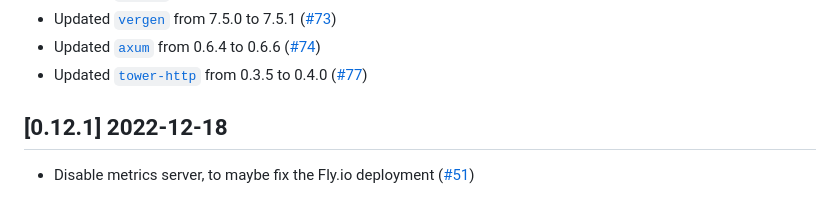
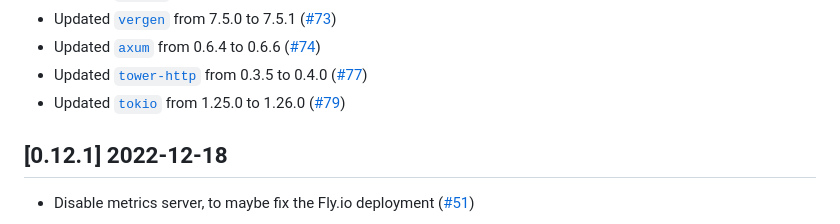
Before and after one commit to vbrandl/petnames-generator, a Markdown page: CHANGELOG.md, the part around one of its changes. Drawn GitHub-style.

Commit message:
Update changelog

```diff
--- a/CHANGELOG.md
+++ b/CHANGELOG.md
@@ -28,6 +28,7 @@ and this project adheres to [Semantic Versioning](https://semver.org/spec/v2.0.0
 * Updated [`vergen`](https://github.com/rustyhorde/vergen) from 7.5.0 to 7.5.1 ([#73])
 * Updated [`axum`](https://github.com/tokio-rs/axum) from 0.6.4 to 0.6.6 ([#74])
 * Updated [`tower-http`](https://github.com/tower-rs/tower-http) from 0.3.5 to 0.4.0 ([#77])
+* Updated [`tokio`](https://github.com/tokio-rs/tokio) from 1.25.0 to 1.26.0 ([#79])
 
 
 [#52]: https://github.com/vbrandl/petnames-generator/pull/52
```
Also changed, not shown: other parts of CHANGELOG.md (+1 -0 lines).
